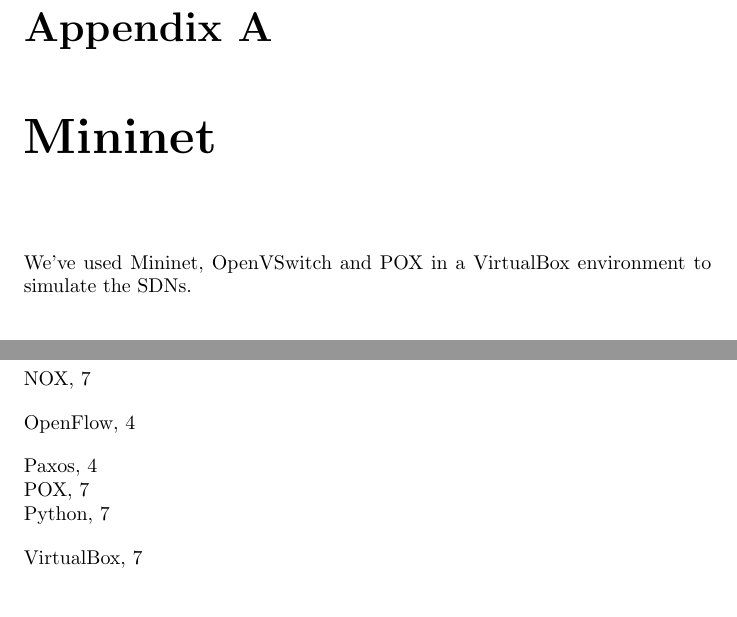
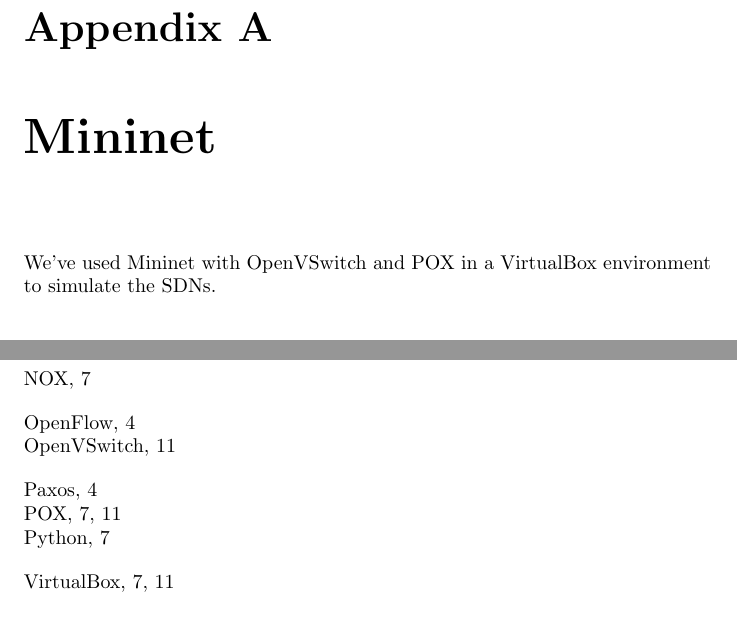
Before and after one commit to cslarsen/bachelor, a LaTeX thesis (thesis/thesis.tex, which reads thesis/appendix-mininet.tex): two parts of pages 11 and 15 of 15, joined at a grey line, cut so that both start at the same text. Compiled offline with pdfLaTeX.

Commit message:
Adds indices

```diff
--- a/thesis/appendix-mininet.tex
+++ b/thesis/appendix-mininet.tex
@@ -1,4 +1,5 @@
 \chapter{Mininet}
 
-We've used Mininet, OpenVSwitch and POX in a VirtualBox environment to
-simulate the \acp{SDN}.
+We've used Mininet\index{Mininet} with OpenVSwitch\index{OpenVSwitch} and
+POX\index{POX} in a VirtualBox\index{VirtualBox} environment to simulate the
+\acp{SDN}.
```
